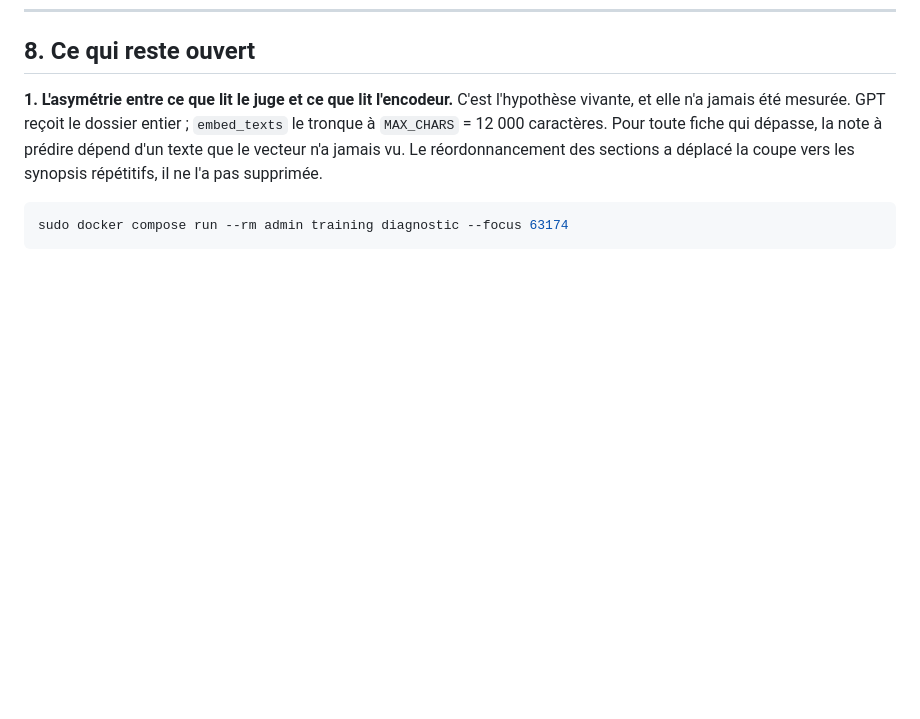
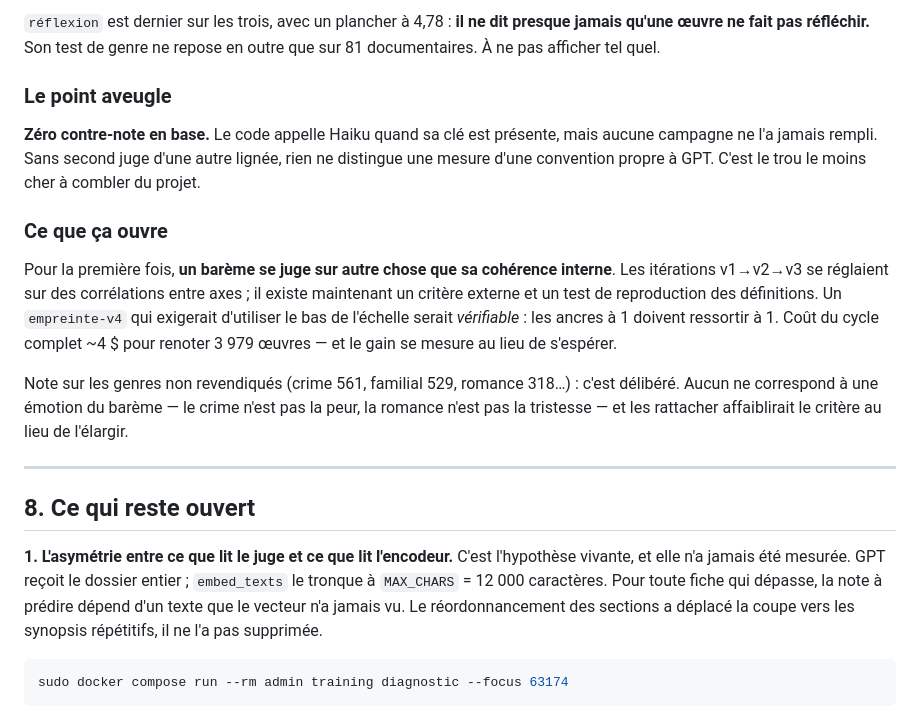
Before and after one commit to samehchafik/fivorites, a Markdown page: doc/etat-des-lieux-notation.md, the part around one of its changes. Drawn GitHub-style; blank space fills up the shorter version.

```diff
--- a/doc/etat-des-lieux-notation.md
+++ b/doc/etat-des-lieux-notation.md
@@ -358,3 +424,31 @@ fonctionne dans le nouvel espace.
+`réflexion` est dernier sur les trois, avec un plancher à 4,78 : **il ne dit
+presque jamais qu'une œuvre ne fait pas réfléchir.** Son test de genre ne repose
+en outre que sur 81 documentaires. À ne pas afficher tel quel.
+
+### Le point aveugle
+
+**Zéro contre-note en base.** Le code appelle Haiku quand sa clé est présente,
+mais aucune campagne ne l'a jamais rempli. Sans second juge d'une autre lignée,
+rien ne distingue une mesure d'une convention propre à GPT. C'est le trou le
+moins cher à combler du projet.
+
+### Ce que ça ouvre
+
+Pour la première fois, **un barème se juge sur autre chose que sa cohérence
+interne**. Les itérations v1→v2→v3 se réglaient sur des corrélations entre
+axes ; il existe maintenant un critère externe et un test de reproduction des
+définitions. Un `empreinte-v4` qui exigerait d'utiliser le bas de l'échelle
+serait *vérifiable* : les ancres à 1 doivent ressortir à 1. Coût du cycle
+complet ~4 $ pour renoter 3 979 œuvres — et le gain se mesure au lieu de
+s'espérer.
+
+Note sur les genres non revendiqués (crime 561, familial 529, romance 318…) :
+c'est délibéré. Aucun ne correspond à une émotion du barème — le crime n'est pas
+la peur, la romance n'est pas la tristesse — et les rattacher affaiblirait le
+critère au lieu de l'élargir.
+
+---
+
 ## 8. Ce qui reste ouvert
 
 **1. L'asymétrie entre ce que lit le juge et ce que lit l'encodeur.** C'est
```
Also changed, not shown: other parts of doc/etat-des-lieux-notation.md (+66 -0 lines).
